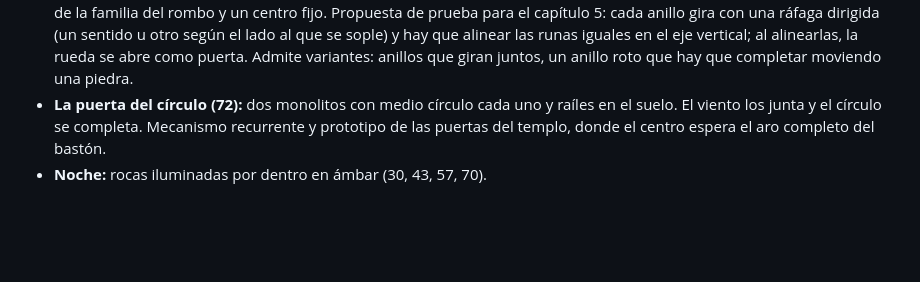
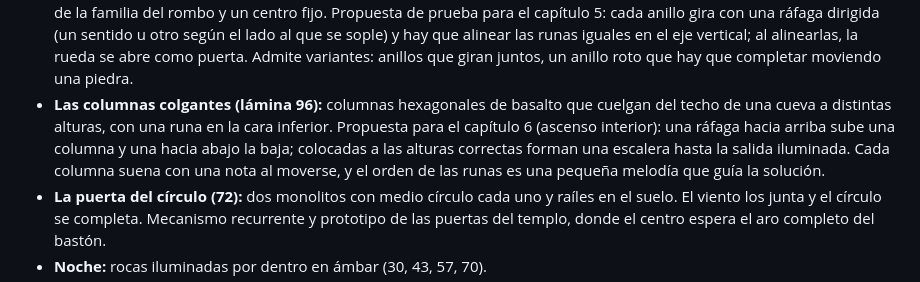
Before and after one commit to polupon-coder/CROSSROADS-INN, a Markdown page: blizzard/DISENO.md, the part around the change. GitHub-like rendering; blank space fills up the shorter version.

Commit message:
BLIZZARD: las columnas colgantes (lámina 96)
Co-Authored-By: Claude Opus 5.5 <noreply@anthropic.com>
Claude-Session: https://claude.ai/code/session_01Q42ptAr7EEknEUgk6BZxpJ

```diff
--- a/blizzard/DISENO.md
+++ b/blizzard/DISENO.md
@@ -158,6 +158,12 @@ Cada sesión nueva debería empezar leyendo este archivo.
   (un sentido u otro según el lado al que se sople) y hay que alinear las runas iguales
   en el eje vertical; al alinearlas, la rueda se abre como puerta. Admite variantes:
   anillos que giran juntos, un anillo roto que hay que completar moviendo una piedra.
+- **Las columnas colgantes (lámina 96):** columnas hexagonales de basalto que cuelgan
+  del techo de una cueva a distintas alturas, con una runa en la cara inferior.
+  Propuesta para el capítulo 6 (ascenso interior): una ráfaga hacia arriba sube una
+  columna y una hacia abajo la baja; colocadas a las alturas correctas forman una
+  escalera hasta la salida iluminada. Cada columna suena con una nota al moverse, y
+  el orden de las runas es una pequeña melodía que guía la solución.
 - **La puerta del círculo (72):** dos monolitos con medio círculo cada uno y raíles en el
   suelo. El viento los junta y el círculo se completa. Mecanismo recurrente y prototipo de
   las puertas del templo, donde el centro espera el aro completo del bastón.
```
